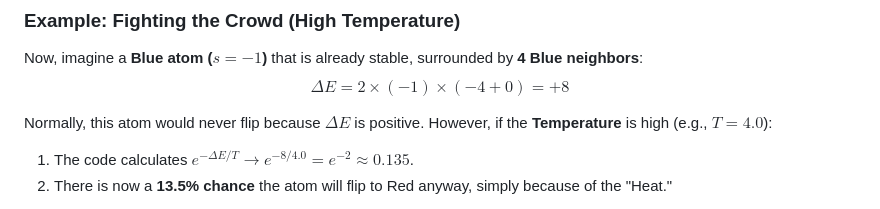
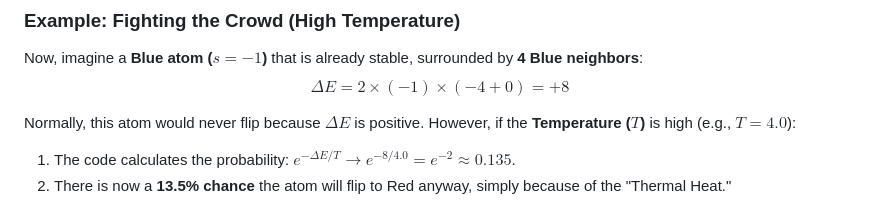
Before and after one commit to dev-stan/ising-metropolis-simulation, a Markdown page: README.md, the part around one of its changes. GitHub-like rendering.

```diff
--- a/README.md
+++ b/README.md
@@ -47,8 +53,8 @@ Since **$\Delta E = -8$** (which is $\leq 0$), the "Peer Pressure" is so high th
 Now, imagine a **Blue atom ($s = -1$)** that is already stable, surrounded by **4 Blue neighbors**:
 $$\Delta E = 2 \times (-1) \times (-4 + 0) = +8$$
 
-Normally, this atom would never flip because $\Delta E$ is positive. However, if the **Temperature** is high (e.g., $T = 4.0$):
-1. The code calculates $e^{-\Delta E / T} \rightarrow e^{-8 / 4.0} = e^{-2} \approx 0.135$.
-2. There is now a **13.5% chance** the atom will flip to Red anyway, simply because of the "Heat."
+Normally, this atom would never flip because $\Delta E$ is positive. However, if the **Temperature ($T$)** is high (e.g., $T = 4.0$):
 
+1.  The code calculates the probability: $e^{-\Delta E / T} \rightarrow e^{-8 / 4.0} = e^{-2} \approx 0.135$.
+2.  There is now a **13.5% chance** the atom will flip to Red anyway, simply because of the "Thermal Heat."
 
```
Also changed, not shown: other parts of README.md (+33 -23 lines).
